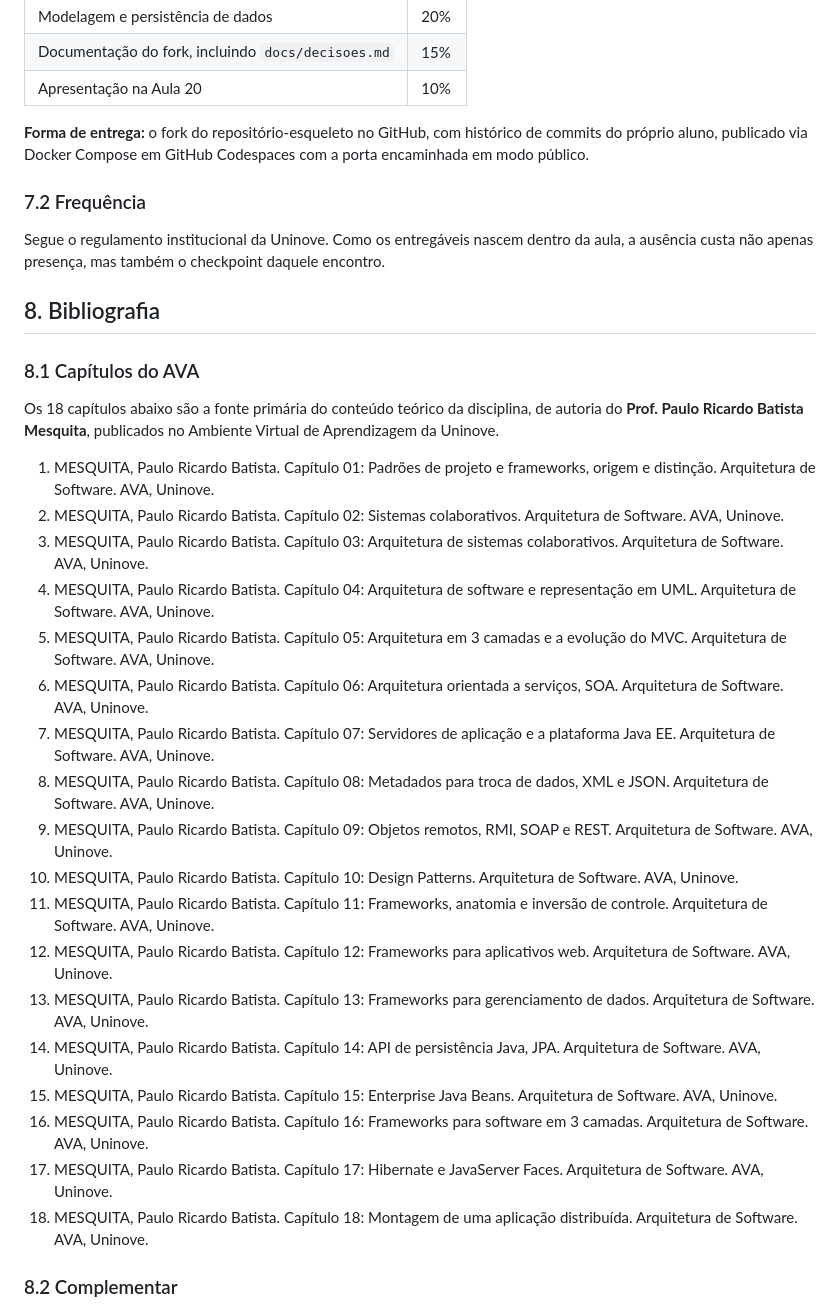
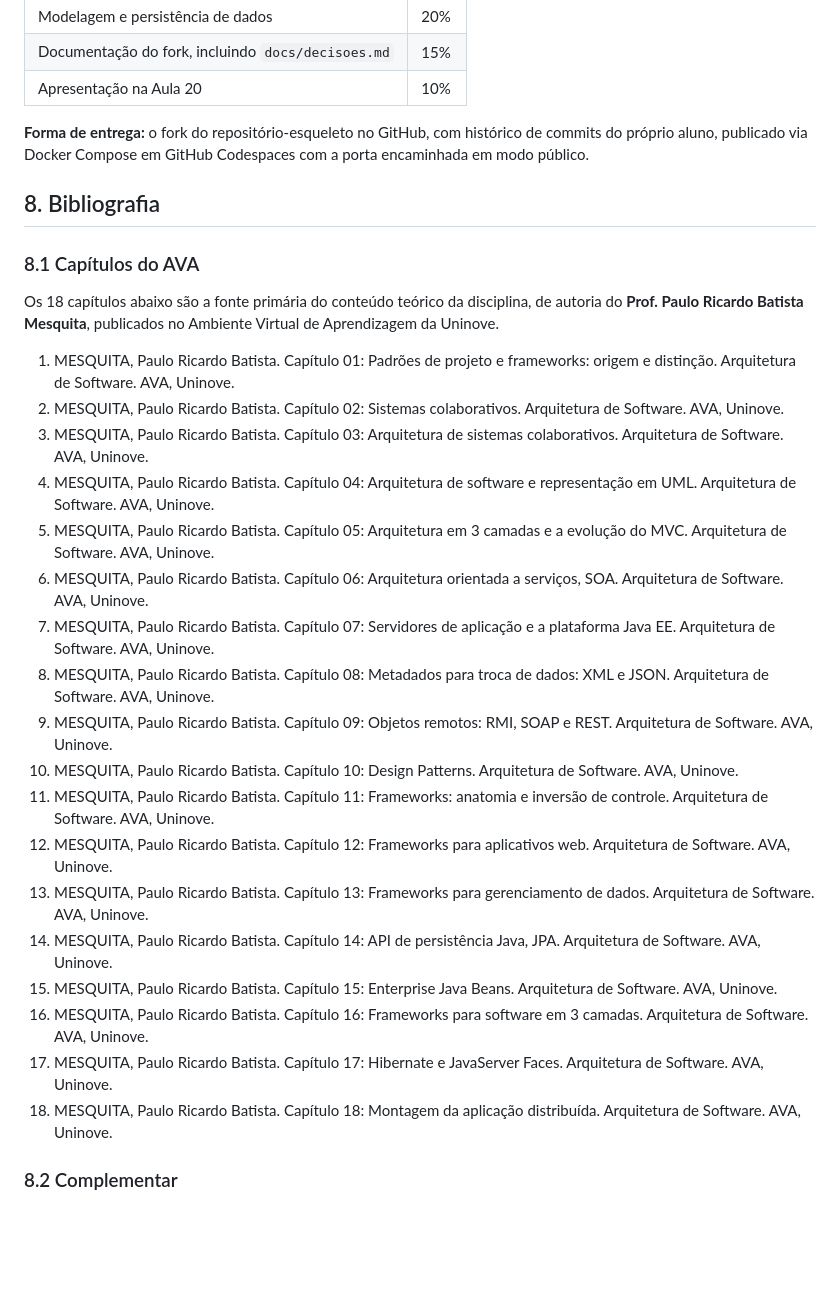
Before and after one commit to ArianaBarbosa/uninove-2026-2-arquitetura-software, a Markdown page: PLANO_DE_ENSINO.md, the part around the change. GitHub-like rendering; blank space fills up the shorter version.

Commit message:
fix(plano-de-ensino): remove seção de frequência inventada e alinha bibliografia aos títulos oficiais
Remove a seção 7.2, que afirmava seguir o regulamento institucional de
frequência sem confirmação com a coordenação. Corrige cinco entradas da
bibliografia (capítulos 01, 08, 09, 11 e 18) cuja descrição divergia,
por pontuação ou palavra, do título oficial da aula correspondente no
cronograma.

```diff
--- a/PLANO_DE_ENSINO.md
+++ b/PLANO_DE_ENSINO.md
@@ -212,12 +212,6 @@ institucional da Uninove.
 de commits do próprio aluno, publicado via Docker Compose em GitHub
 Codespaces com a porta encaminhada em modo público.
 
-### 7.2 Frequência
-
-Segue o regulamento institucional da Uninove. Como os entregáveis nascem
-dentro da aula, a ausência custa não apenas presença, mas também o checkpoint
-daquele encontro.
-
 ## 8. Bibliografia
 
 ### 8.1 Capítulos do AVA
@@ -227,7 +221,7 @@ de autoria do **Prof. Paulo Ricardo Batista Mesquita**, publicados no Ambiente
 Virtual de Aprendizagem da Uninove.
 
 1. MESQUITA, Paulo Ricardo Batista. Capítulo 01: Padrões de projeto e
-   frameworks, origem e distinção. Arquitetura de Software. AVA, Uninove.
+   frameworks: origem e distinção. Arquitetura de Software. AVA, Uninove.
 2. MESQUITA, Paulo Ricardo Batista. Capítulo 02: Sistemas colaborativos.
    Arquitetura de Software. AVA, Uninove.
 3. MESQUITA, Paulo Ricardo Batista. Capítulo 03: Arquitetura de sistemas
@@ -241,12 +235,12 @@ Virtual de Aprendizagem da Uninove.
 7. MESQUITA, Paulo Ricardo Batista. Capítulo 07: Servidores de aplicação e a
    plataforma Java EE. Arquitetura de Software. AVA, Uninove.
 8. MESQUITA, Paulo Ricardo Batista. Capítulo 08: Metadados para troca de
-   dados, XML e JSON. Arquitetura de Software. AVA, Uninove.
-9. MESQUITA, Paulo Ricardo Batista. Capítulo 09: Objetos remotos, RMI, SOAP e
+   dados: XML e JSON. Arquitetura de Software. AVA, Uninove.
+9. MESQUITA, Paulo Ricardo Batista. Capítulo 09: Objetos remotos: RMI, SOAP e
    REST. Arquitetura de Software. AVA, Uninove.
 10. MESQUITA, Paulo Ricardo Batista. Capítulo 10: Design Patterns. Arquitetura
     de Software. AVA, Uninove.
-11. MESQUITA, Paulo Ricardo Batista. Capítulo 11: Frameworks, anatomia e
+11. MESQUITA, Paulo Ricardo Batista. Capítulo 11: Frameworks: anatomia e
     inversão de controle. Arquitetura de Software. AVA, Uninove.
 12. MESQUITA, Paulo Ricardo Batista. Capítulo 12: Frameworks para aplicativos
     web. Arquitetura de Software. AVA, Uninove.
@@ -260,7 +254,7 @@ Virtual de Aprendizagem da Uninove.
     3 camadas. Arquitetura de Software. AVA, Uninove.
 17. MESQUITA, Paulo Ricardo Batista. Capítulo 17: Hibernate e JavaServer
     Faces. Arquitetura de Software. AVA, Uninove.
-18. MESQUITA, Paulo Ricardo Batista. Capítulo 18: Montagem de uma aplicação
+18. MESQUITA, Paulo Ricardo Batista. Capítulo 18: Montagem da aplicação
     distribuída. Arquitetura de Software. AVA, Uninove.
 
 ### 8.2 Complementar
```
